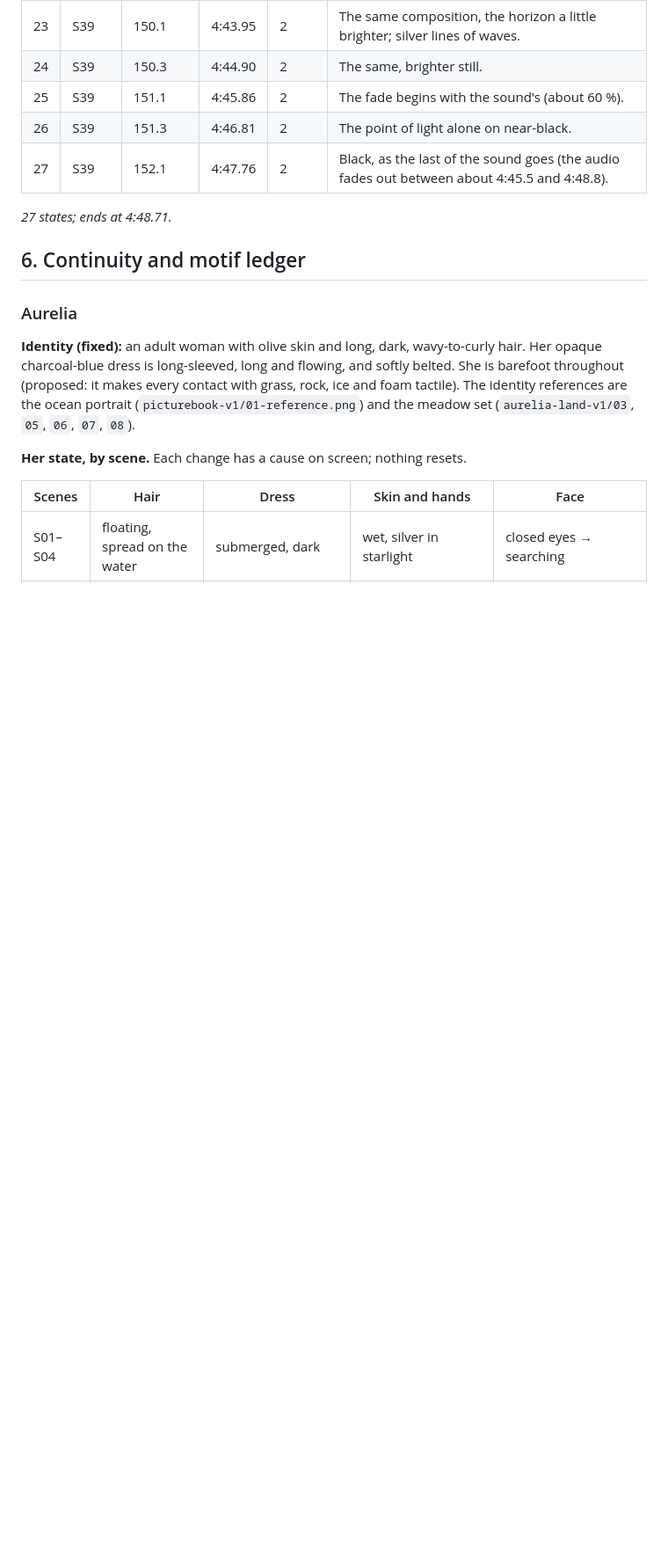
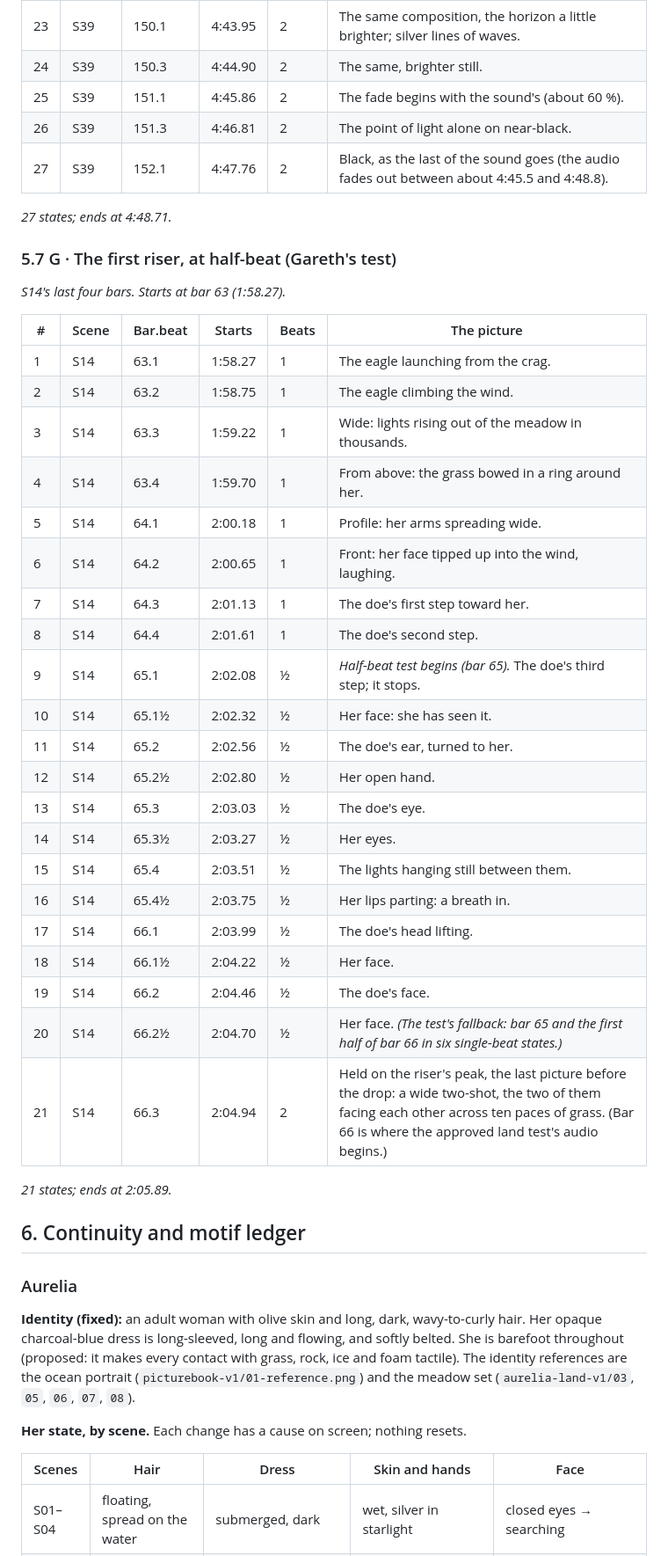
Before and after one commit to ghywel/ai-storyboard, a Markdown page: films/god-moved/god-moved-manuscript.md, the part around one of its changes. Shown at 88% size. GitHub-like rendering; blank space fills up the shorter version.

```diff
--- a/films/god-moved/god-moved-manuscript.md
+++ b/films/god-moved/god-moved-manuscript.md
@@ -1162,6 +1177,36 @@ The rules these follow:
 | 27 | S39 | 152.1 | 4:47.76 | 2 | Black, as the last of the sound goes (the audio fades out between about 4:45.5 and 4:48.8). |
 
 *27 states; ends at 4:48.71.*
+
+### 5.7 G · The first riser, at half-beat (Gareth's test)
+
+*S14's last four bars. Starts at bar 63 (1:58.27).*
+
+| # | Scene | Bar.beat | Starts | Beats | The picture |
+|---|---|---|---|---|---|
+| 1 | S14 | 63.1 | 1:58.27 | 1 | The eagle launching from the crag. |
+| 2 | S14 | 63.2 | 1:58.75 | 1 | The eagle climbing the wind. |
+| 3 | S14 | 63.3 | 1:59.22 | 1 | Wide: lights rising out of the meadow in thousands. |
+| 4 | S14 | 63.4 | 1:59.70 | 1 | From above: the grass bowed in a ring around her. |
+| 5 | S14 | 64.1 | 2:00.18 | 1 | Profile: her arms spreading wide. |
+| 6 | S14 | 64.2 | 2:00.65 | 1 | Front: her face tipped up into the wind, laughing. |
+| 7 | S14 | 64.3 | 2:01.13 | 1 | The doe's first step toward her. |
+| 8 | S14 | 64.4 | 2:01.61 | 1 | The doe's second step. |
+| 9 | S14 | 65.1 | 2:02.08 | ½ | *Half-beat test begins (bar 65).* The doe's third step; it stops. |
+| 10 | S14 | 65.1½ | 2:02.32 | ½ | Her face: she has seen it. |
+| 11 | S14 | 65.2 | 2:02.56 | ½ | The doe's ear, turned to her. |
+| 12 | S14 | 65.2½ | 2:02.80 | ½ | Her open hand. |
+| 13 | S14 | 65.3 | 2:03.03 | ½ | The doe's eye. |
+| 14 | S14 | 65.3½ | 2:03.27 | ½ | Her eyes. |
+| 15 | S14 | 65.4 | 2:03.51 | ½ | The lights hanging still between them. |
+| 16 | S14 | 65.4½ | 2:03.75 | ½ | Her lips parting: a breath in. |
+| 17 | S14 | 66.1 | 2:03.99 | ½ | The doe's head lifting. |
+| 18 | S14 | 66.1½ | 2:04.22 | ½ | Her face. |
+| 19 | S14 | 66.2 | 2:04.46 | ½ | The doe's face. |
+| 20 | S14 | 66.2½ | 2:04.70 | ½ | Her face. *(The test's fallback: bar 65 and the first half of bar 66 in six single-beat states.)* |
+| 21 | S14 | 66.3 | 2:04.94 | 2 | Held on the riser's peak, the last picture before the drop: a wide two-shot, the two of them facing each other across ten paces of grass. (Bar 66 is where the approved land test's audio begins.) |
+
+*21 states; ends at 2:05.89.*
 
 ## 6. Continuity and motif ledger
 
```
Also changed, not shown: other parts of films/god-moved/god-moved-manuscript.md (+73 -51 lines).
